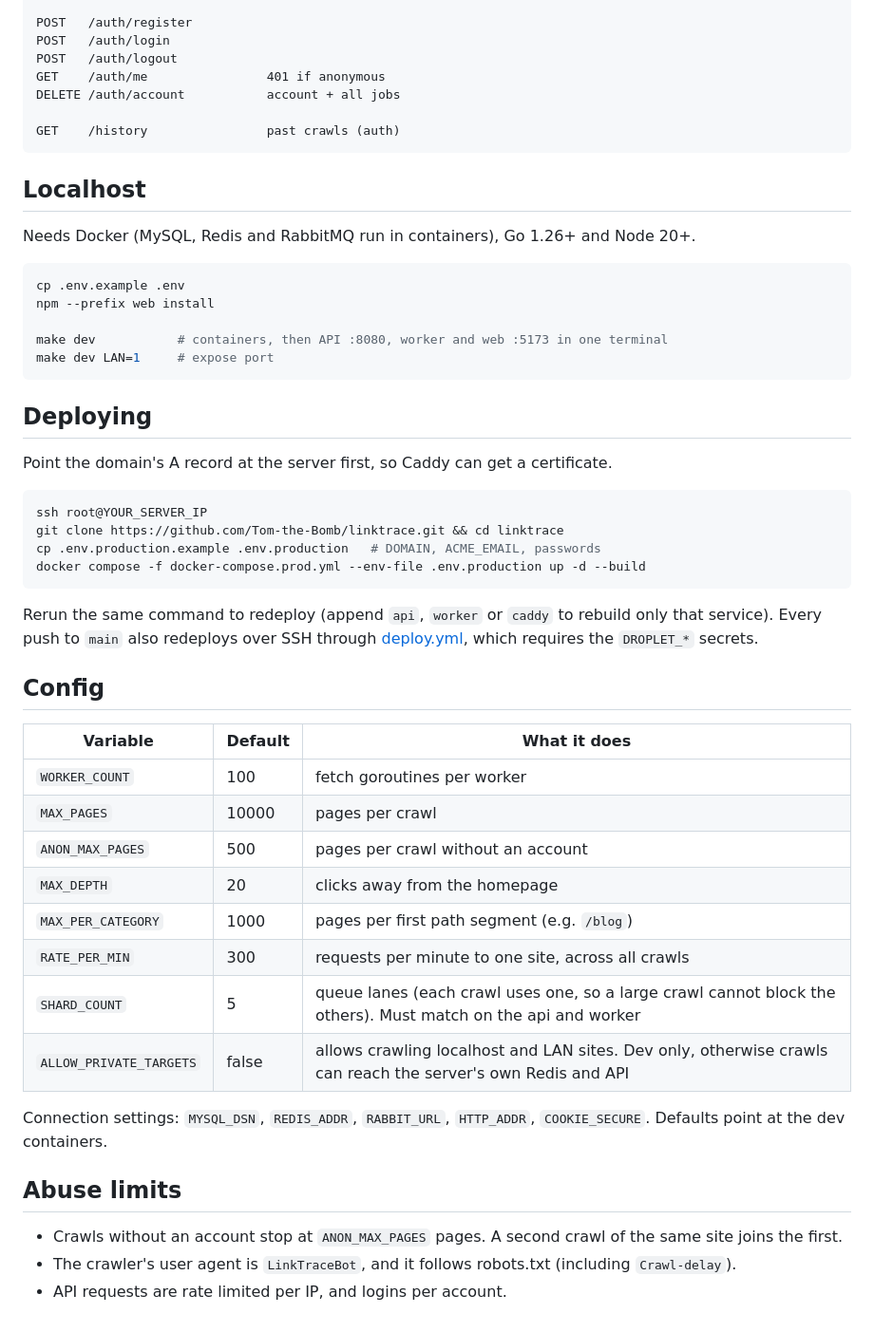
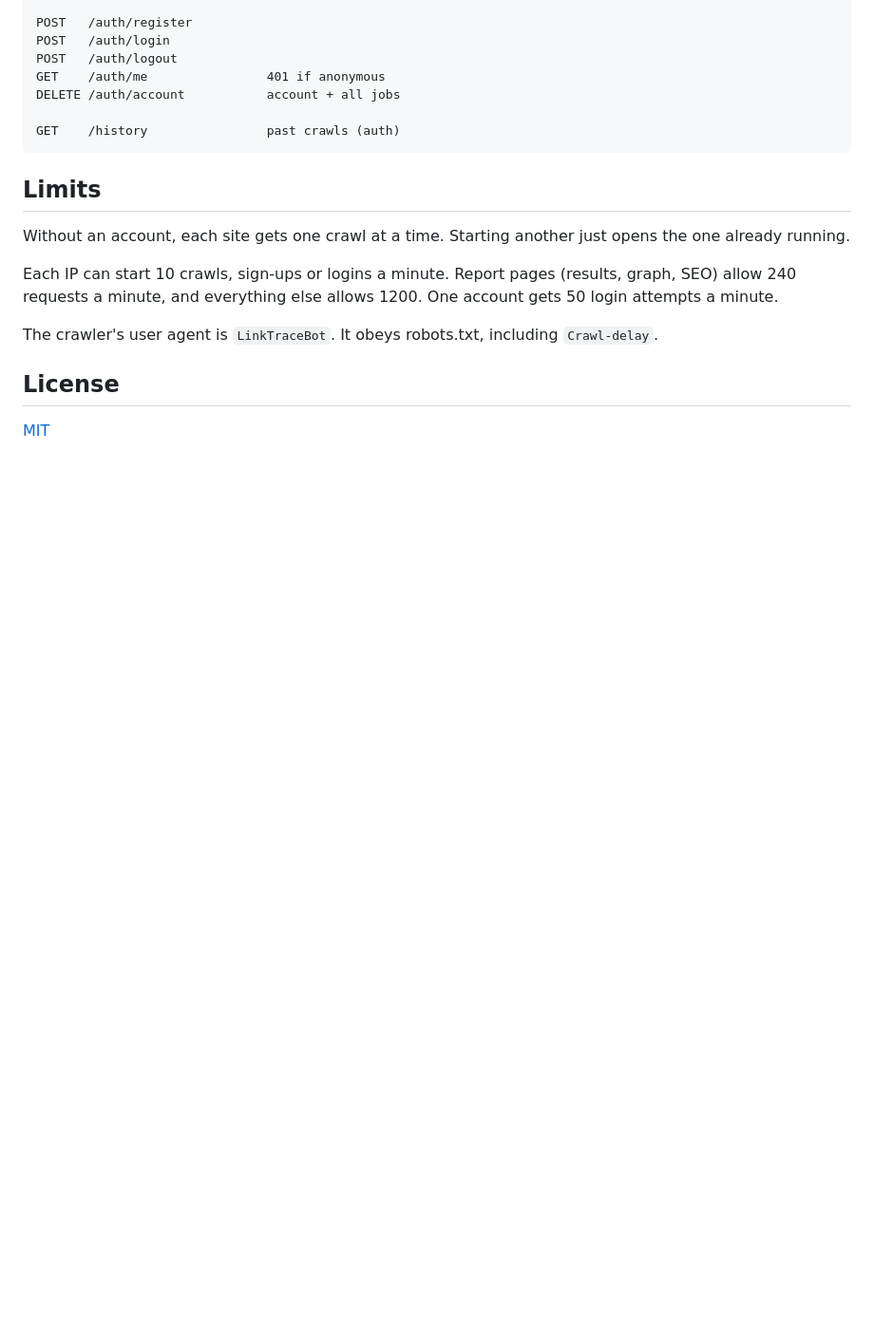
Before and after one commit to Tom-the-Bomb/linktrace, a Markdown page: README.md, the part around one of its changes. Shown at 95% size. Rendered like a GitHub page; blank space fills up the shorter version.

````diff
--- a/README.md
+++ b/README.md
@@ -45,49 +86,14 @@ DELETE /auth/account           account + all jobs
 GET    /history                past crawls (auth)
 ```
 
-## Localhost
+## Limits
 
-Needs Docker (MySQL, Redis and RabbitMQ run in containers), Go 1.26+ and Node 20+.
+Without an account, each site gets one crawl at a time. Starting another just opens the one already running.
 
-```bash
-cp .env.example .env
-npm --prefix web install
+Each IP can start 10 crawls, sign-ups or logins a minute. Report pages (results, graph, SEO) allow 240 requests a minute, and everything else allows 1200. One account gets 50 login attempts a minute.
 
-make dev           # containers, then API :8080, worker and web :5173 in one terminal
-make dev LAN=1     # expose port
-```
+The crawler's user agent is `LinkTraceBot`. It obeys robots.txt, including `Crawl-delay`.
 
-## Deploying
+## License
 
-Point the domain's A record at the server first, so Caddy can get a certificate.
-
-```bash
-ssh root@YOUR_SERVER_IP
-git clone https://github.com/Tom-the-Bomb/linktrace.git && cd linktrace
-cp .env.production.example .env.production   # DOMAIN, ACME_EMAIL, passwords
-docker compose -f docker-compose.prod.yml --env-file .env.production up -d --build
-```
-
-Rerun the same command to redeploy (append `api`, `worker` or `caddy` to rebuild only that service). Every push to
-`main` also redeploys over SSH through [deploy.yml](.github/workflows/deploy.yml), which requires the `DROPLET_*` secrets.
-
-## Config
-
-| Variable                | Default | What it does                                                                                                  |
-| ----------------------- | ------- | ------------------------------------------------------------------------------------------------------------- |
-| `WORKER_COUNT`          | 100     | fetch goroutines per worker                                                                                   |
-| `MAX_PAGES`             | 10000   | pages per crawl                                                                                               |
-| `ANON_MAX_PAGES`        | 500     | pages per crawl without an account                                                                            |
-| `MAX_DEPTH`             | 20      | clicks away from the homepage                                                                                 |
-| `MAX_PER_CATEGORY`      | 1000    | pages per first path segment (e.g. `/blog`)                                                                   |
-| `RATE_PER_MIN`          | 300     | requests per minute to one site, across all crawls                                                            |
-| `SHARD_COUNT`           | 5       | queue lanes (each crawl uses one, so a large crawl cannot block the others). Must match on the api and worker |
-| `ALLOW_PRIVATE_TARGETS` | false   | allows crawling localhost and LAN sites. Dev only, otherwise crawls can reach the server's own Redis and API  |
-
-Connection settings: `MYSQL_DSN`, `REDIS_ADDR`, `RABBIT_URL`, `HTTP_ADDR`, `COOKIE_SECURE`. Defaults point at the dev containers.
-
-## Abuse limits
-
-- Crawls without an account stop at `ANON_MAX_PAGES` pages. A second crawl of the same site joins the first.
-- The crawler's user agent is `LinkTraceBot`, and it follows robots.txt (including `Crawl-delay`).
-- API requests are rate limited per IP, and logins per account.
+[MIT](LICENSE)
````
Also changed, not shown: other parts of README.md (+53 -12 lines), docs/architecture.png (added), 5 other files.
